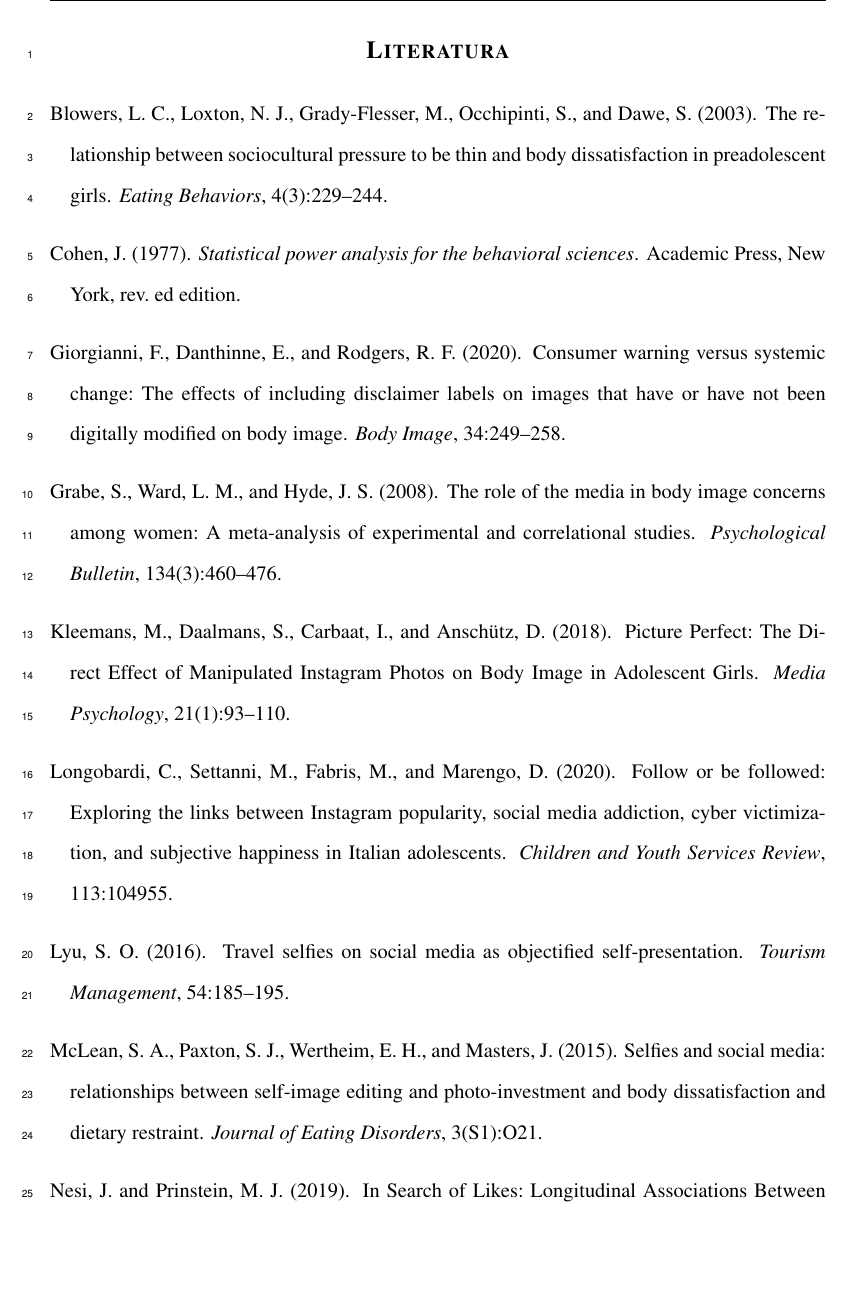
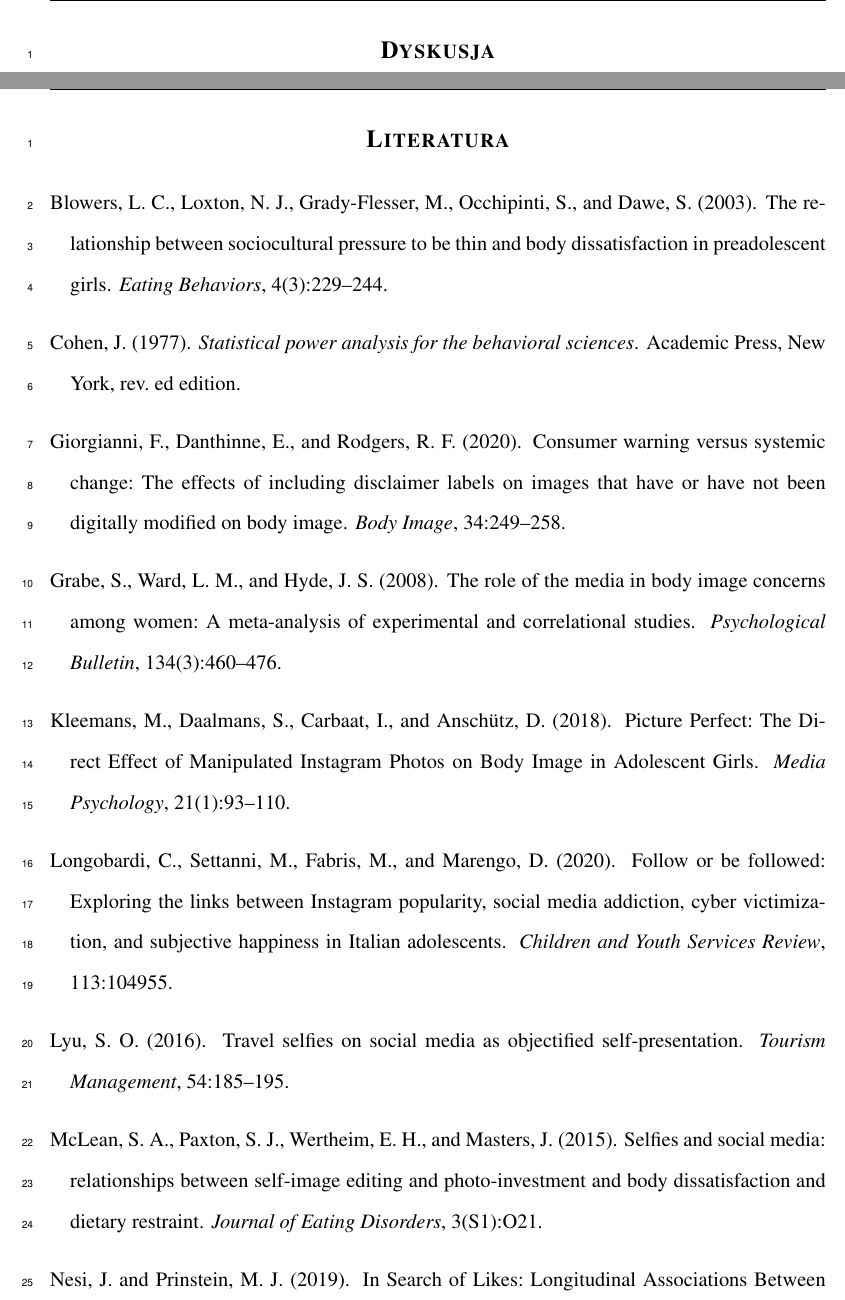
Before and after one commit to Resuffid/Artykul-naukowy, a LaTeX document (Pliki_artykulu/Artykul-tex.tex): part of page 8 of 9 before the commit and two parts of pages 8 and 9 of 10 after it, the two joined at a grey line, cut at the place of the change, the shorter picture padded with empty space. Compiled offline with pdfLaTeX.

Commit message:
Dodana sekcja dyskusja

```diff
--- a/Pliki_artykulu/Artykul-tex.tex
+++ b/Pliki_artykulu/Artykul-tex.tex
@@ -91,12 +91,13 @@ Nie                  & \cellcolor[HTML]{F2F2F2}{\color[HTML]{333333} 51} & \cell
 \end{tabular}
 \end{table}
 \paragraph{}
-Poza podstawowymi miarami rozkładu wyników, policzone zostały testy statystyczne wskazujące na ewentualne zależności pomiędzy porównanymi grupami. Wartość \textit {p} testu t studenta z poprawką Welcha wyniosła \textit{p = 0.9912}. Następnie sprawdzony został ,,stopień do jakiego badane zjawisko istnieje’’ \citep[s. 5]{cohen_statistical_1977} za pomocą współczynnika d Cohena, którego wartość wyniosła 0.002698416. Aby wizualnie przedstawić porównanie badanych grup, na podstawie obliczonych parametrów został stworzony wykres pudełkowy, który przedstawiony jest na \textit{Rysunku 2}.
+Poza podstawowymi miarami rozkładu wyników, policzone zostały testy statystyczne wskazujące na ewentualne zależności pomiędzy porównanymi grupami. Wartość \textit {p} testu t studenta z poprawką Welcha wyniosła \textit{p = 0.9912}. Następnie sprawdzony został ,,stopień do jakiego badane zjawisko istnieje’’ \citep[s. 5]{cohen_statistical_1977} za pomocą współczynnika d Cohena, którego wartość wyniosła 0.002698416. Aby wizualnie przedstawić porównanie badanych grup, na podstawie obliczonych parametrów został stworzony wykres pudełkowy, który przedstawiony jest na \textit{Rysunku 2}.
 \begin{figure}[h!]
 \caption{\textit{Wykres pudełkowy porównujący badane grupy}}
 \centering
 \includegraphics[scale=0.19]{boxwhisk}
 \end{figure}
+\section*{\large{\textbf{\textsc{Dyskusja}}}}
 \newpage
 \bibliography{BB}
 \end{document}
```
Also changed, not shown: Pliki_artykulu/Artykul-tex.pdf, Pliki_artykulu/Artykul-tex.tex (2 more changed lines), 2 other files.
